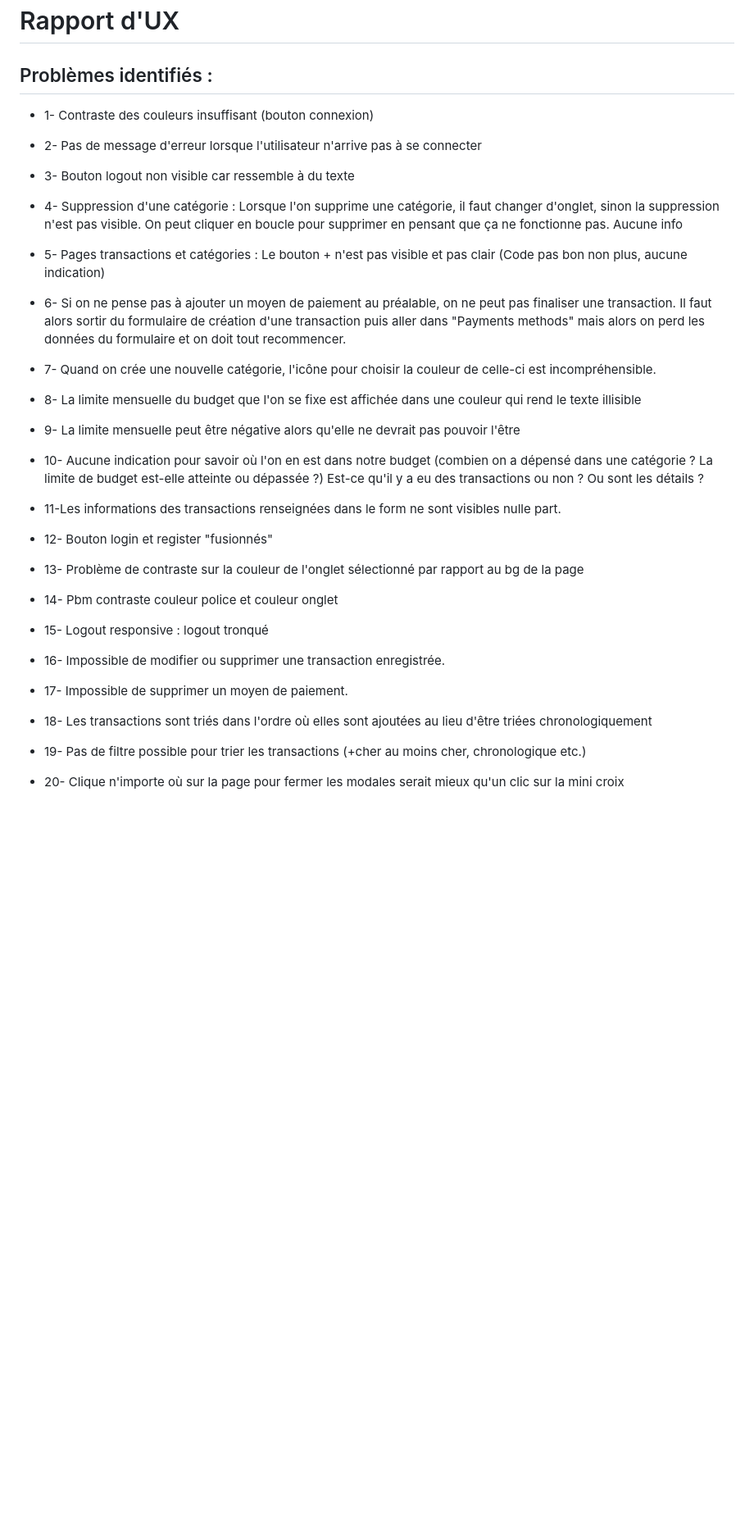
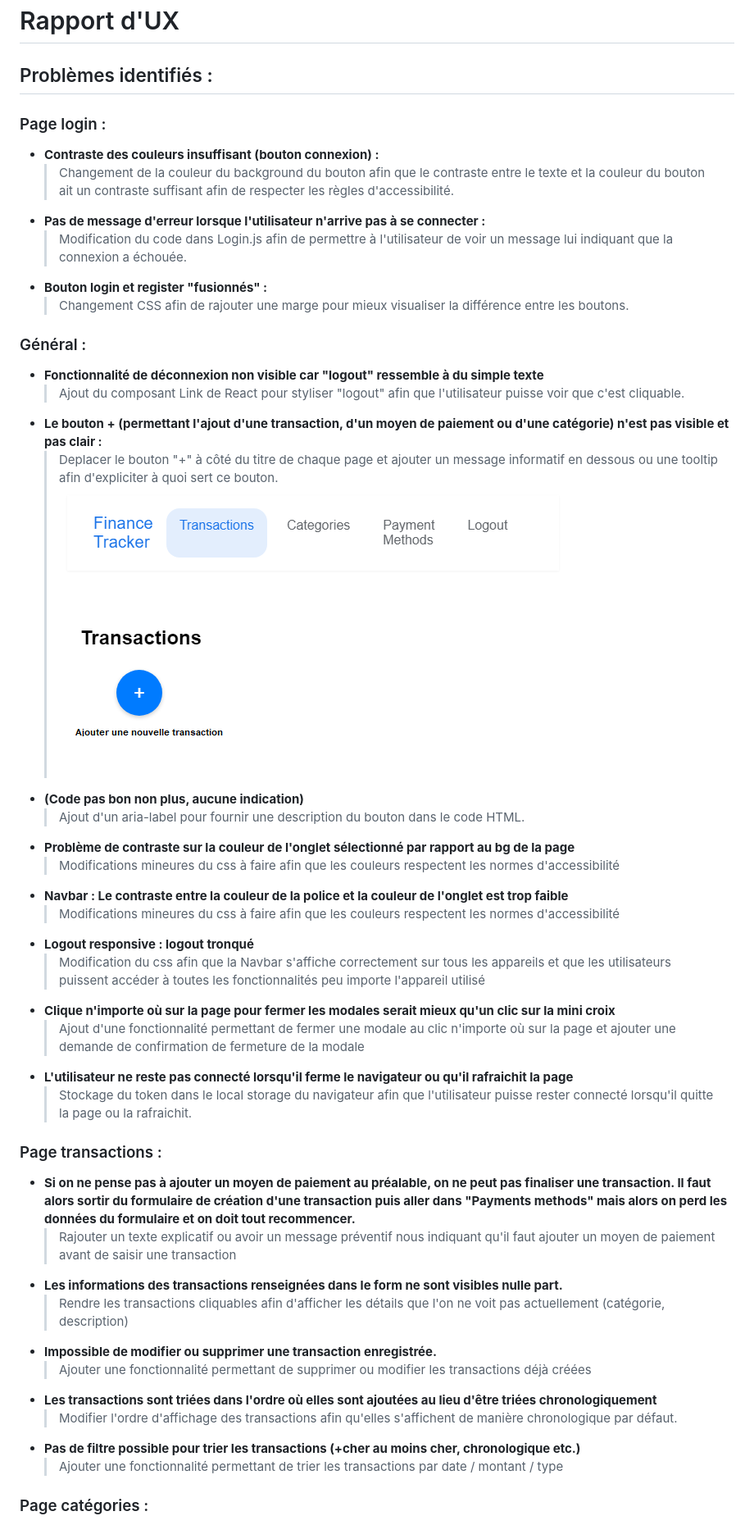
Before and after one commit to corantoine/Brief18-Finance-Tracker-Front, a Markdown page: docs/RAPPORTUX.md, the part around one of its changes. Shown at 82% size. Rendered like a GitHub page; pictures changed too: docs/img1.png (added); blank space fills up the shorter version.

Commit message:
feat: règles d'ux

```diff
--- a/docs/RAPPORTUX.md
+++ b/docs/RAPPORTUX.md
@@ -1,25 +1,49 @@
 # Rapport d'UX
 
 ## Problèmes identifiés :
-- 1- Contraste des couleurs insuffisant (bouton connexion)
-- 2- Pas de message d'erreur lorsque l'utilisateur n'arrive pas à se connecter
-- 3- Bouton logout non visible car ressemble à du texte
-- 4- Suppression d'une catégorie : Lorsque l'on supprime une catégorie, il faut changer d'onglet, sinon la suppression n'est pas visible. On peut cliquer en boucle pour supprimer en pensant que ça ne fonctionne pas. Aucune info
-- 5- Pages transactions et catégories : Le bouton + n'est pas visible et pas clair (Code pas bon non plus, aucune indication)
-- 6- Si on ne pense pas à ajouter un moyen de paiement au préalable, on ne peut pas finaliser une transaction. Il faut alors sortir du formulaire de création d'une transaction puis aller dans "Payments methods" mais alors on perd les données du formulaire et on doit tout recommencer.
-- 7- Quand on crée une nouvelle catégorie, l'icône pour choisir la couleur de celle-ci est incompréhensible.
-- 8- La limite mensuelle du budget que l'on se fixe est affichée dans une couleur qui rend le texte illisible
-- 9- La limite mensuelle peut être négative alors qu'elle ne devrait pas pouvoir l'être
-- 10- Aucune indication pour savoir où l'on en est dans notre budget (combien on a dépensé dans une catégorie ? La limite de budget est-elle atteinte ou dépassée ?) Est-ce qu'il y a eu des transactions ou non ? Ou sont les détails ?
-- 11-Les informations des transactions renseignées dans le form ne sont visibles nulle part.
 
+### Page login :
 
-- 12- Bouton login et register "fusionnés"
-- 13- Problème de contraste sur la couleur de l'onglet sélectionné par rapport au bg de la page
-- 14- Pbm contraste couleur police et couleur onglet
-- 15- Logout responsive : logout tronqué
-- 16- Impossible de modifier ou supprimer une transaction enregistrée.
-- 17- Impossible de supprimer un moyen de paiement.
-- 18- Les transactions sont triés dans l'ordre où elles sont ajoutées au lieu d'être triées chronologiquement
-- 19- Pas de filtre possible pour trier les transactions (+cher au moins cher, chronologique etc.)
-- 20- Clique n'importe où sur la page pour fermer les modales serait mieux qu'un clic sur la mini croix
+- **Contraste des couleurs insuffisant (bouton connexion) :**
+  > Changement de la couleur du background du bouton afin que le contraste entre le texte et la couleur du bouton ait un contraste suffisant afin de respecter les règles d'accessibilité.
+- **Pas de message d'erreur lorsque l'utilisateur n'arrive pas à se connecter :**
+  > Modification du code dans Login.js afin de permettre à l'utilisateur de voir un message lui indiquant que la connexion a échouée.
+- **Bouton login et register "fusionnés" :**
+  > Changement CSS afin de rajouter une marge pour mieux visualiser la différence entre les boutons.
+
+### Général :
+
+- **Fonctionnalité de déconnexion non visible car "logout" ressemble à du simple texte**
+  > Ajout du composant Link de React pour styliser "logout" afin que l'utilisateur puisse voir que c'est cliquable.
+- **Le bouton + (permettant l'ajout d'une transaction, d'un moyen de paiement ou d'une catégorie) n'est pas visible et pas clair :**
+  > Deplacer le bouton "+" à côté du titre de chaque page et ajouter un message informatif en dessous ou une tooltip afin d'expliciter à quoi sert ce bouton.
+  > ![exemple bouton +](img1.png)
+- **(Code pas bon non plus, aucune indication)**
+  > Ajout d'un aria-label pour fournir une description du bouton dans le code HTML.
+- **Problème de contraste sur la couleur de l'onglet sélectionné par rapport au bg de la page**
+  > Modifications mineures du css à faire afin que les couleurs respectent les normes d'accessibilité
+- **Navbar : Le contraste entre la couleur de la police et la couleur de l'onglet est trop faible**
+  > Modifications mineures du css à faire afin que les couleurs respectent les normes d'accessibilité
+- **Logout responsive : logout tronqué**
+  > Modification du css afin que la Navbar s'affiche correctement sur tous les appareils et que les utilisateurs puissent accéder à toutes les fonctionnalités peu importe l'appareil utilisé
+- **Clique n'importe où sur la page pour fermer les modales serait mieux qu'un clic sur la mini croix**
+  > Ajout d'une fonctionnalité permettant de fermer une modale au clic n'importe où sur la page et ajouter une demande de confirmation de fermeture de la modale
+- **L'utilisateur ne reste pas connecté lorsqu'il ferme le navigateur ou qu'il rafraichit la page**
+  > Stockage du token dans le local storage du navigateur afin que l'utilisateur puisse rester connecté lorsqu'il quitte la page ou la rafraichit.
+  <!-- Rajout case à cocher rester connecté -->
+
+### Page transactions :
+
+- **Si on ne pense pas à ajouter un moyen de paiement au préalable, on ne peut pas finaliser une transaction. Il faut alors sortir du formulaire de création d'une transaction puis aller dans "Payments methods" mais alors on perd les données du formulaire et on doit tout recommencer.**
+  > Rajouter un texte explicatif ou avoir un message préventif nous indiquant qu'il faut ajouter un moyen de paiement avant de saisir une transaction
+- **Les informations des transactions renseignées dans le form ne sont visibles nulle part.**
+  > Rendre les transactions cliquables afin d'afficher les détails que l'on ne voit pas actuellement (catégorie, description)
+- **Impossible de modifier ou supprimer une transaction enregistrée.**
+  > Ajouter une fonctionnalité permettant de supprimer ou modifier les transactions déjà créées
+- **Les transactions sont triées dans l'ordre où elles sont ajoutées au lieu d'être triées chronologiquement**
+  > Modifier l'ordre d'affichage des transactions afin qu'elles s'affichent de manière chronologique par défaut.
+- **Pas de filtre possible pour trier les transactions (+cher au moins cher, chronologique etc.)**
+  > Ajouter une fonctionnalité permettant de trier les transactions par date / montant / type
+
+### Page catégories :
+
```
Also changed, not shown: other parts of docs/RAPPORTUX.md (+17 -0 lines), 6 other files.
